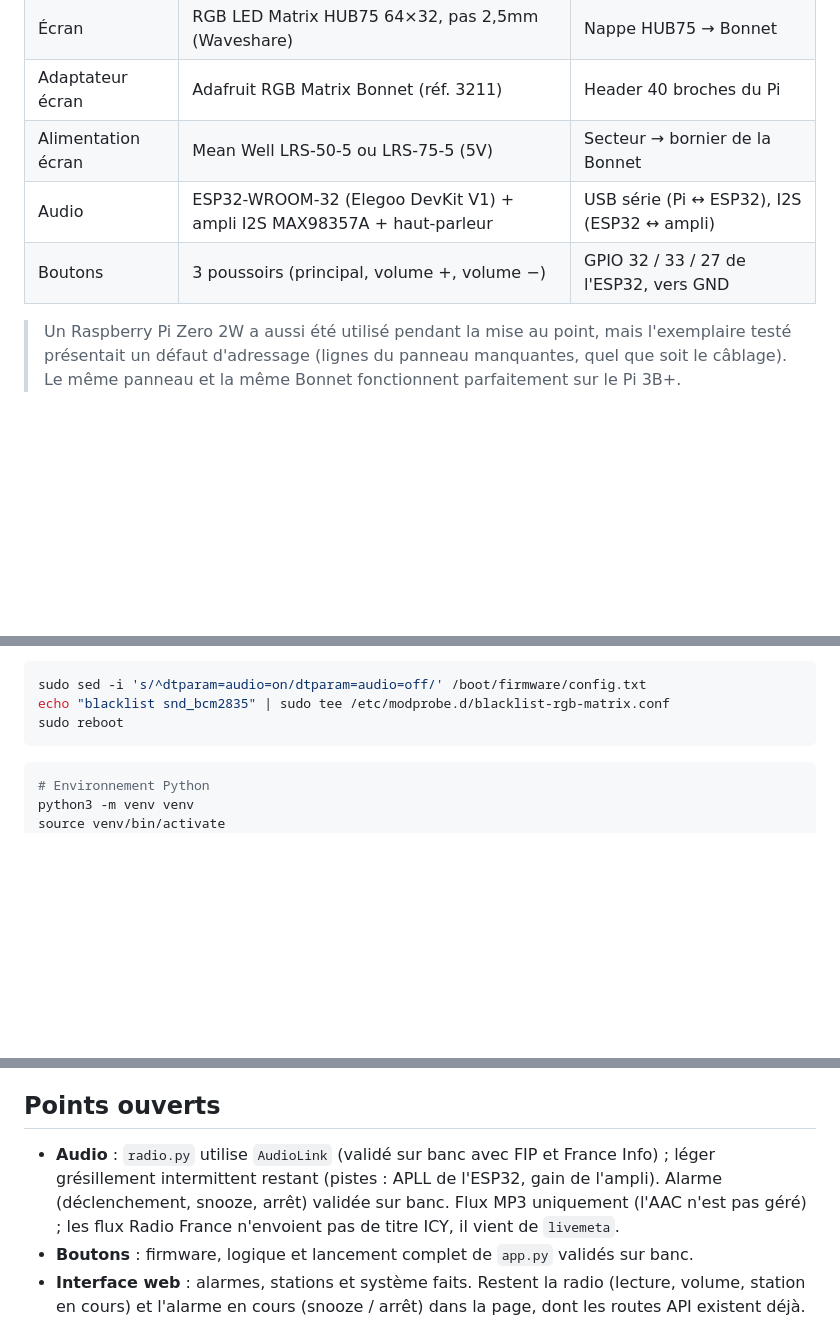
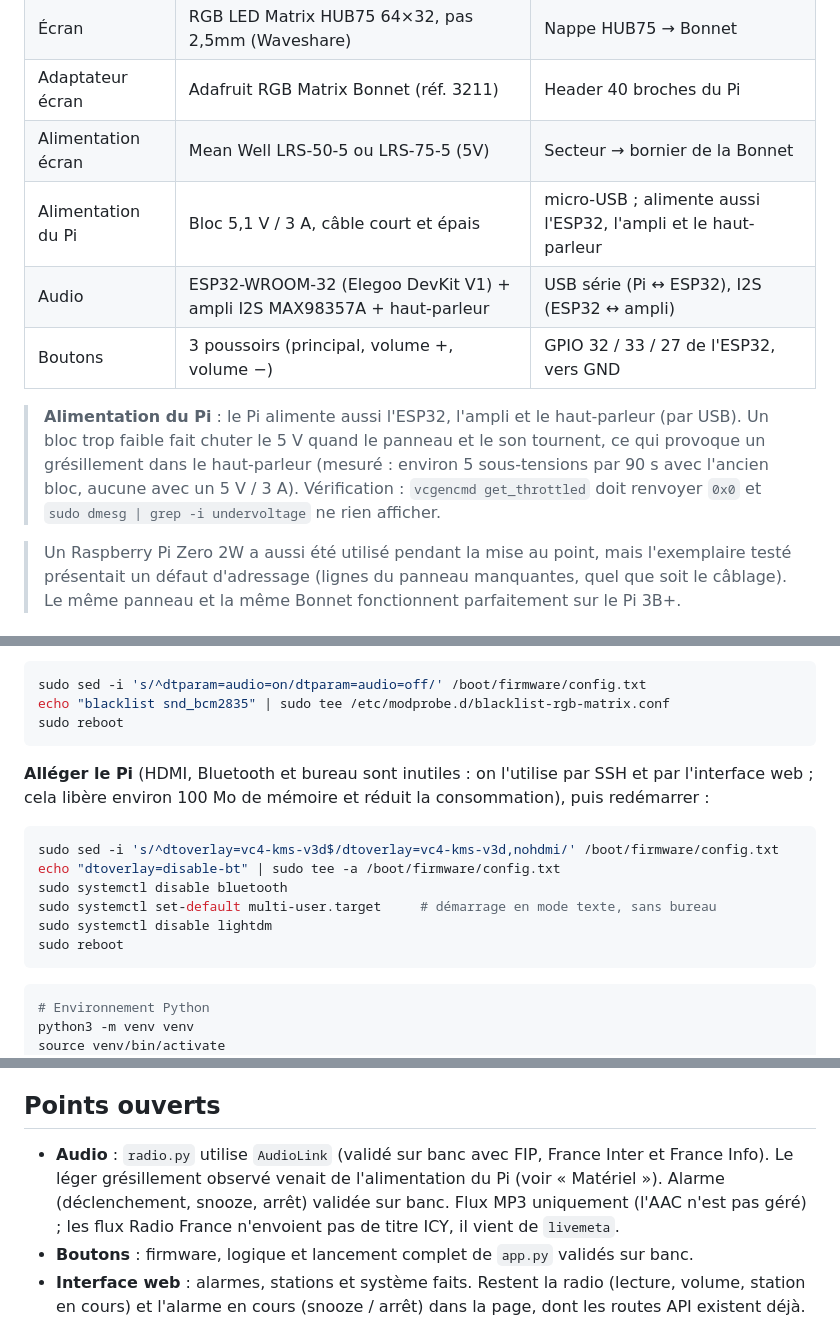
Before and after one commit to laurentChin/smartclock, a Markdown page: README.md, 3 parts joined by grey strips. Rendered like a GitHub page; blank space fills up the shorter version.

Commit message:
Document the Pi power requirement and the lightweight configuration
The audio crackle came from 5 V under-voltage on the Pi (it also powers the
ESP32, the amplifier and the speaker): a 5.1 V / 3 A supply fixed it.
README now lists the power supply, how to check for under-voltage, and the
commands that disable HDMI, Bluetooth and the desktop session.

Co-Authored-By: Claude Sonnet 5 <noreply@anthropic.com>

````diff
--- a/README.md
+++ b/README.md
@@ -11,8 +11,15 @@ Radio-réveil connecté basé sur Raspberry Pi, avec afficheur RGB LED matrix
 | Écran | RGB LED Matrix HUB75 64×32, pas 2,5mm (Waveshare) | Nappe HUB75 → Bonnet |
 | Adaptateur écran | Adafruit RGB Matrix Bonnet (réf. 3211) | Header 40 broches du Pi |
 | Alimentation écran | Mean Well LRS-50-5 ou LRS-75-5 (5V) | Secteur → bornier de la Bonnet |
+| Alimentation du Pi | Bloc 5,1 V / 3 A, câble court et épais | micro-USB ; alimente aussi l'ESP32, l'ampli et le haut-parleur |
 | Audio | ESP32-WROOM-32 (Elegoo DevKit V1) + ampli I2S MAX98357A + haut-parleur | USB série (Pi ↔ ESP32), I2S (ESP32 ↔ ampli) |
 | Boutons | 3 poussoirs (principal, volume +, volume −) | GPIO 32 / 33 / 27 de l'ESP32, vers GND |
+
+> **Alimentation du Pi** : le Pi alimente aussi l'ESP32, l'ampli et le haut-parleur (par USB).
+> Un bloc trop faible fait chuter le 5 V quand le panneau et le son tournent, ce qui provoque un
+> grésillement dans le haut-parleur (mesuré : environ 5 sous-tensions par 90 s avec l'ancien bloc,
+> aucune avec un 5 V / 3 A). Vérification : `vcgencmd get_throttled` doit renvoyer `0x0` et
+> `sudo dmesg | grep -i undervoltage` ne rien afficher.
 
 > Un Raspberry Pi Zero 2W a aussi été utilisé pendant la mise au point, mais
 > l'exemplaire testé présentait un défaut d'adressage (lignes du panneau
@@ -254,6 +261,18 @@ echo "blacklist snd_bcm2835" | sudo tee /etc/modprobe.d/blacklist-rgb-matrix.con
 sudo reboot
 ```
 
+**Alléger le Pi** (HDMI, Bluetooth et bureau sont inutiles : on l'utilise par SSH et par l'interface
+web ; cela libère environ 100 Mo de mémoire et réduit la consommation), puis redémarrer :
+
+```bash
+sudo sed -i 's/^dtoverlay=vc4-kms-v3d$/dtoverlay=vc4-kms-v3d,nohdmi/' /boot/firmware/config.txt
+echo "dtoverlay=disable-bt" | sudo tee -a /boot/firmware/config.txt
+sudo systemctl disable bluetooth
+sudo systemctl set-default multi-user.target     # démarrage en mode texte, sans bureau
+sudo systemctl disable lightdm
+sudo reboot
+```
+
 ```bash
 # Environnement Python
 python3 -m venv venv
@@ -299,8 +318,8 @@ diagonales (blanche et magenta) : les 32 lignes doivent toutes s'allumer.
 
 ## Points ouverts
 
-- **Audio** : `radio.py` utilise `AudioLink` (validé sur banc avec FIP et France Info) ; léger
-  grésillement intermittent restant (pistes : APLL de l'ESP32, gain de l'ampli). Alarme (déclenchement,
+- **Audio** : `radio.py` utilise `AudioLink` (validé sur banc avec FIP, France Inter et France Info). Le
+  léger grésillement observé venait de l'alimentation du Pi (voir « Matériel »). Alarme (déclenchement,
   snooze, arrêt) validée sur banc. Flux MP3 uniquement (l'AAC n'est pas géré) ; les flux Radio France
   n'envoient pas de titre ICY, il vient de `livemeta`.
 - **Boutons** : firmware, logique et lancement complet de `app.py` validés sur banc.
````
